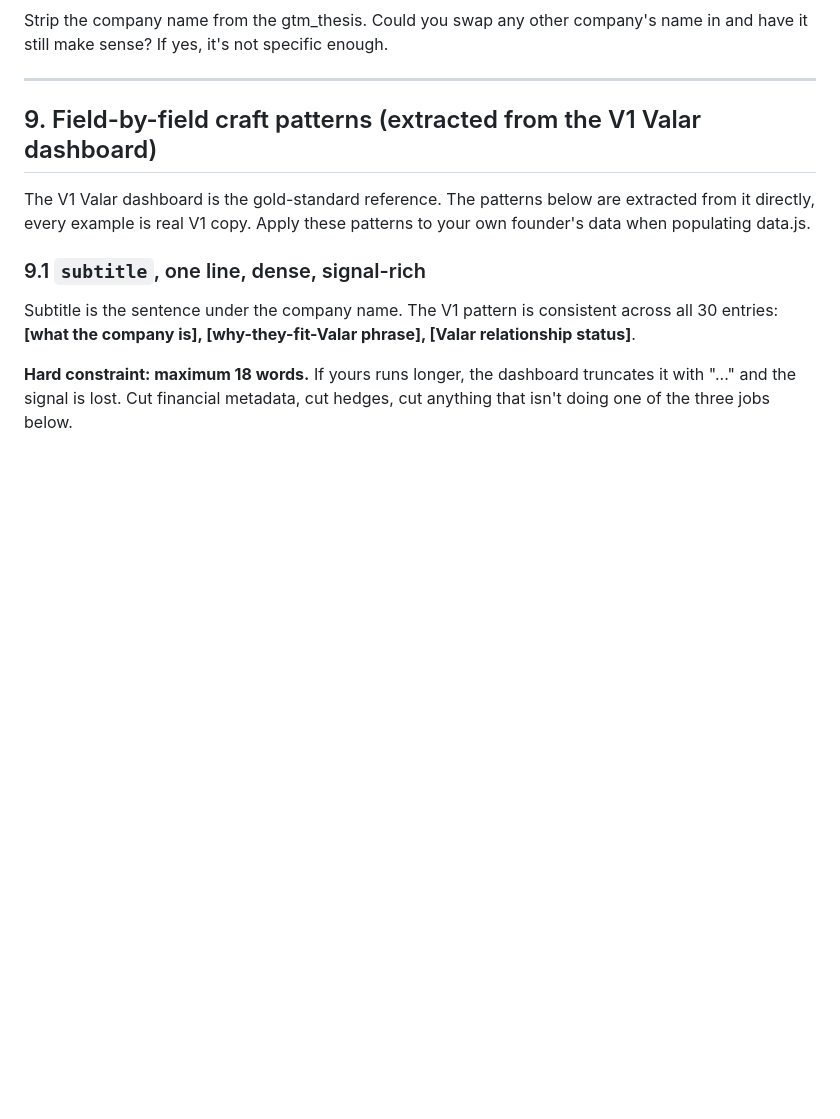
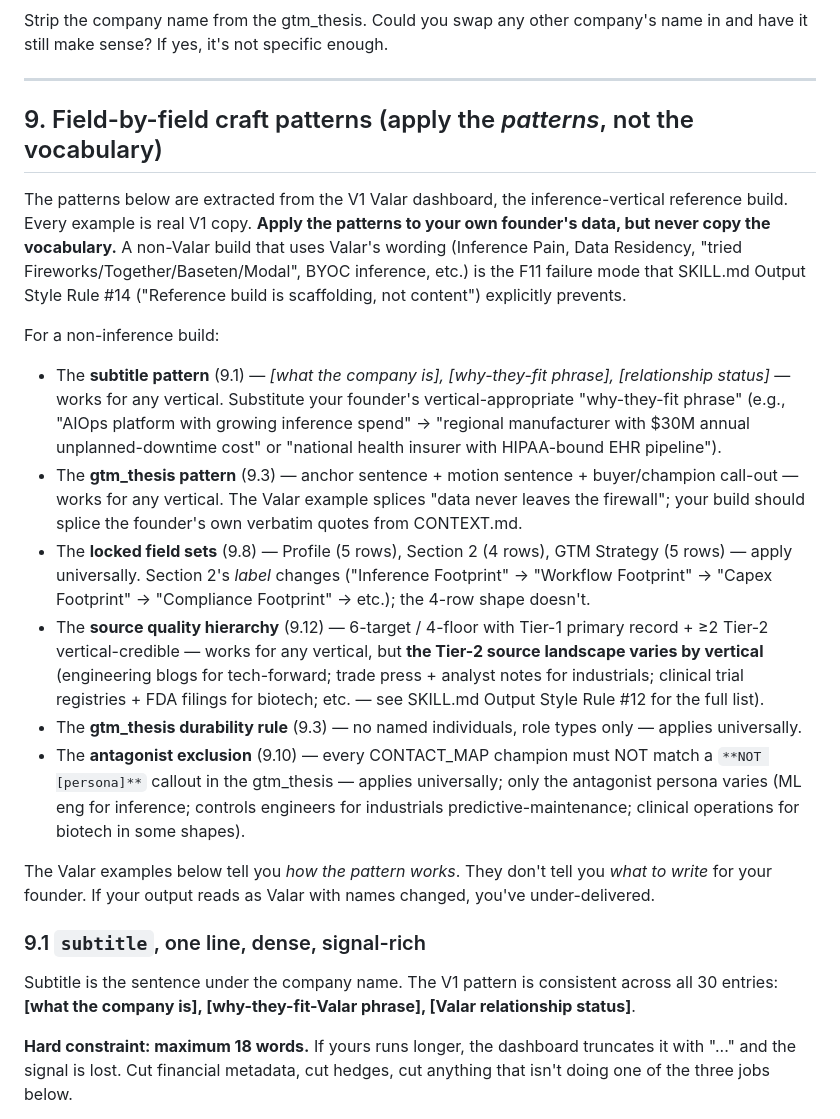
Before and after one commit to alexg207/fdi-template, a Markdown page: TEMPLATE_GUIDE.md, the part around the change. Drawn GitHub-style; blank space fills up the shorter version.

Commit message:
TEMPLATE_GUIDE Section 9: anti-anchor callout for non-inference builds
Section 9's craft patterns are V1 Valar examples. Without explicit
guardrails, a non-inference subagent will copy the vocabulary
(Inference Pain, Data Residency, BYOC inference, 'tried Fireworks/
Together/Baseten/Modal') as if it were the patterns.

Added a header explaining: apply the patterns (subtitle shape,
gtm_thesis shape, locked field sets, source-quality hierarchy,
durability rule, antagonist exclusion) — never copy the
vocabulary. Listed how each pattern translates per vertical.

Closes Cross-repo audit finding A. SKILL.md Rule #14 (over-anchoring)
now has a corresponding TEMPLATE_GUIDE-side anchor.

```diff
--- a/TEMPLATE_GUIDE.md
+++ b/TEMPLATE_GUIDE.md
@@ -186,9 +186,19 @@ Strip the company name from the gtm_thesis. Could you swap any other company's n
 
 ---
 
-## 9. Field-by-field craft patterns (extracted from the V1 Valar dashboard)
+## 9. Field-by-field craft patterns (apply the *patterns*, not the vocabulary)
 
-The V1 Valar dashboard is the gold-standard reference. The patterns below are extracted from it directly, every example is real V1 copy. Apply these patterns to your own founder's data when populating data.js.
+The patterns below are extracted from the V1 Valar dashboard, the inference-vertical reference build. Every example is real V1 copy. **Apply the patterns to your own founder's data, but never copy the vocabulary.** A non-Valar build that uses Valar's wording (Inference Pain, Data Residency, "tried Fireworks/Together/Baseten/Modal", BYOC inference, etc.) is the F11 failure mode that SKILL.md Output Style Rule #14 ("Reference build is scaffolding, not content") explicitly prevents.
+
+For a non-inference build:
+- The **subtitle pattern** (9.1) — *[what the company is], [why-they-fit phrase], [relationship status]* — works for any vertical. Substitute your founder's vertical-appropriate "why-they-fit phrase" (e.g., "AIOps platform with growing inference spend" → "regional manufacturer with $30M annual unplanned-downtime cost" or "national health insurer with HIPAA-bound EHR pipeline").
+- The **gtm_thesis pattern** (9.3) — anchor sentence + motion sentence + buyer/champion call-out — works for any vertical. The Valar example splices "data never leaves the firewall"; your build should splice the founder's own verbatim quotes from CONTEXT.md.
+- The **locked field sets** (9.8) — Profile (5 rows), Section 2 (4 rows), GTM Strategy (5 rows) — apply universally. Section 2's *label* changes ("Inference Footprint" → "Workflow Footprint" → "Capex Footprint" → "Compliance Footprint" → etc.); the 4-row shape doesn't.
+- The **source quality hierarchy** (9.12) — 6-target / 4-floor with Tier-1 primary record + ≥2 Tier-2 vertical-credible — works for any vertical, but **the Tier-2 source landscape varies by vertical** (engineering blogs for tech-forward; trade press + analyst notes for industrials; clinical trial registries + FDA filings for biotech; etc. — see SKILL.md Output Style Rule #12 for the full list).
+- The **gtm_thesis durability rule** (9.3) — no named individuals, role types only — applies universally.
+- The **antagonist exclusion** (9.10) — every CONTACT_MAP champion must NOT match a `**NOT [persona]**` callout in the gtm_thesis — applies universally; only the antagonist persona varies (ML eng for inference; controls engineers for industrials predictive-maintenance; clinical operations for biotech in some shapes).
+
+The Valar examples below tell you *how the pattern works*. They don't tell you *what to write* for your founder. If your output reads as Valar with names changed, you've under-delivered.
 
 ### 9.1 `subtitle`, one line, dense, signal-rich
 
```
